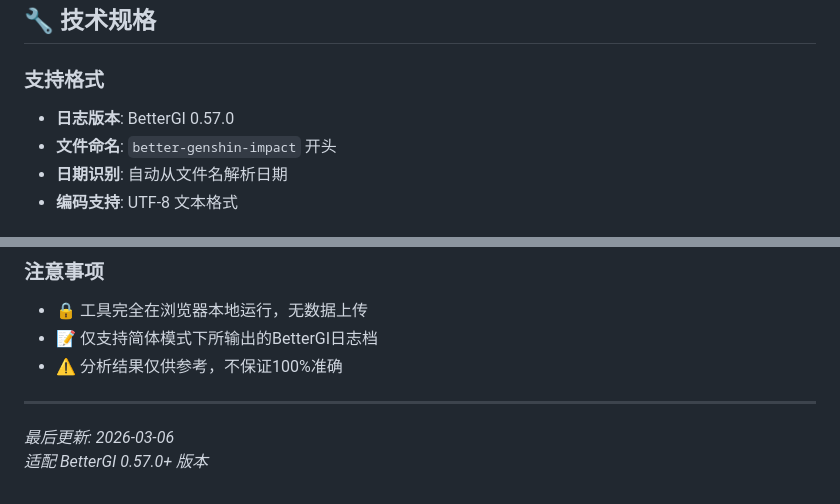
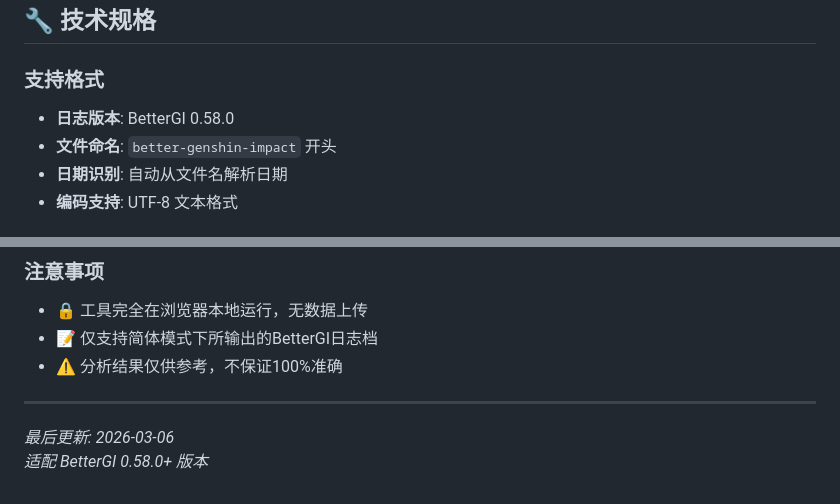
Before and after one commit to this-Fish/this-fish.github.io, a Markdown page: Read_BetterGI_Log/README.md, 2 parts joined by grey strips. Rendered like a GitHub page.

```diff
--- a/Read_BetterGI_Log/README.md
+++ b/Read_BetterGI_Log/README.md
@@ -277,7 +277,7 @@
 ## 🔧 技术规格
 
 ### 支持格式
-- **日志版本**: BetterGI 0.57.0
+- **日志版本**: BetterGI 0.58.0
 - **文件命名**: `better-genshin-impact` 开头
 - **日期识别**: 自动从文件名解析日期
 - **编码支持**: UTF-8 文本格式
@@ -358,4 +358,4 @@ A: 横屏模式可获得更好体验。
 ---
 
 *最后更新: 2026-03-06*
-*适配 BetterGI 0.57.0+ 版本*
+*适配 BetterGI 0.58.0+ 版本*
```
